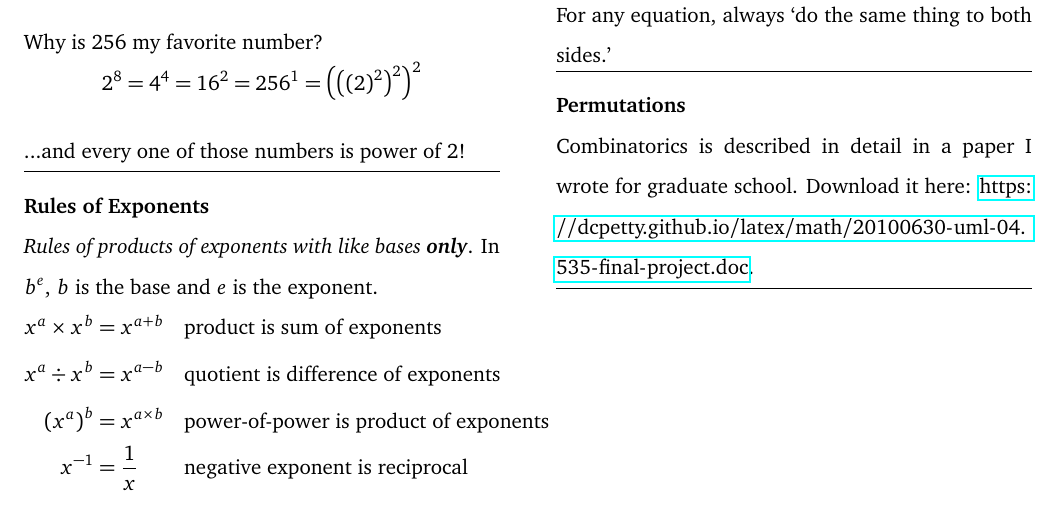
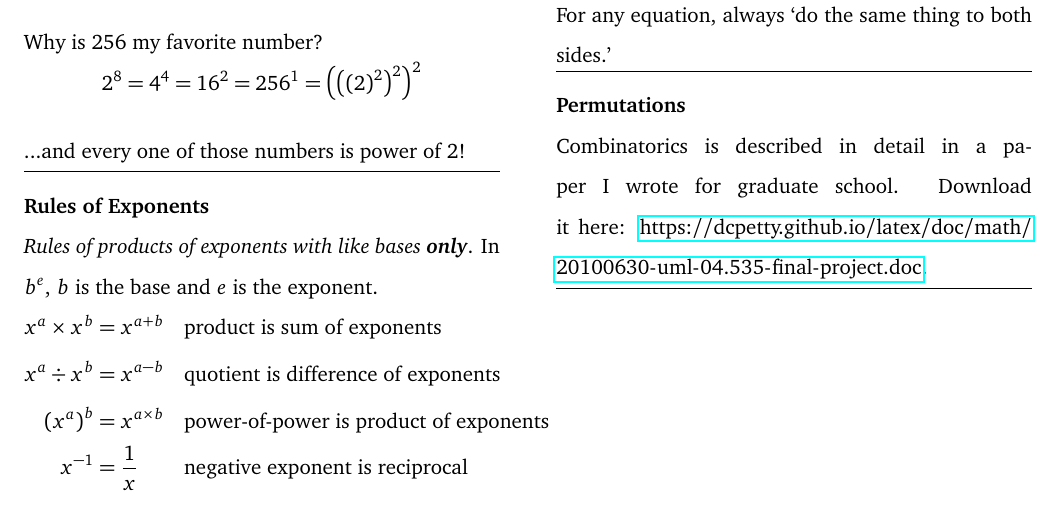
Before and after one commit to dcpetty/latex, a LaTeX document (doc/gre/gre-notes.tex): part of page 4 of 4, cut so that both start at the same text. Compiled offline with pdfLaTeX.

Commit message:
Fixed link to uml-04.535-final-project.

```diff
--- a/doc/gre/gre-notes.tex
+++ b/doc/gre/gre-notes.tex
@@ -293,7 +293,7 @@ For \text{any} equation, always `do the same thing to both sides.'
 \divider
 
 \prob{Permutations}
-Combinatorics is described in detail in a paper I wrote for graduate school. Download it here: \url{https://dcpetty.github.io/latex/math/20100630-uml-04.535-final-project.doc}.
+Combinatorics is described in detail in a paper I wrote for graduate school. Download it here: \url{https://dcpetty.github.io/latex/doc/math/20100630-uml-04.535-final-project.doc}.
 
 \divider
 
```
Also changed, not shown: doc/gre/gre-notes.pdf.
